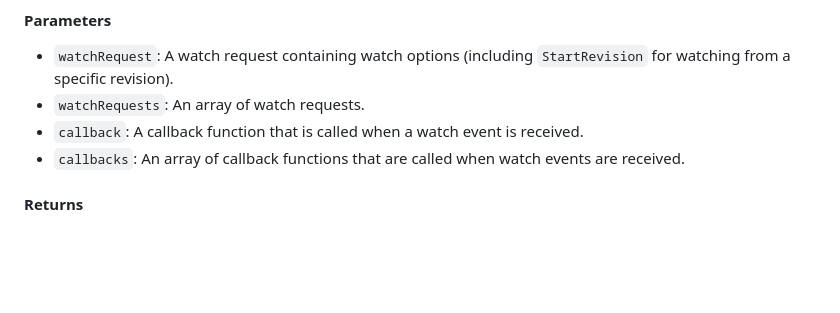
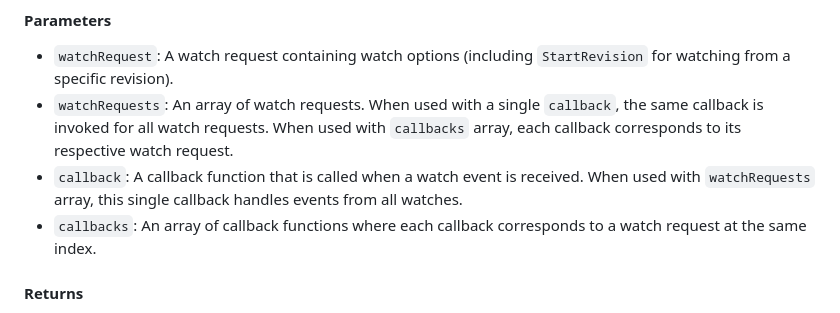
Before and after one commit to shubhamranjan/dotnet-etcd, a Markdown page: docs/watch/api-reference.md, the part around the change. GitHub-like rendering; blank space fills up the shorter version.

Commit message:
Fix remaining code review issues - async consistency and callback clarification
Co-authored-by: shubhamranjan <12862441+shubhamranjan@users.noreply.github.com>

```diff
--- a/docs/watch/api-reference.md
+++ b/docs/watch/api-reference.md
@@ -91,9 +91,9 @@ public Task<long[]> WatchAsync(WatchRequest[] watchRequests, Action<WatchRespons
 #### Parameters
 
 - `watchRequest`: A watch request containing watch options (including `StartRevision` for watching from a specific revision).
-- `watchRequests`: An array of watch requests.
-- `callback`: A callback function that is called when a watch event is received.
-- `callbacks`: An array of callback functions that are called when watch events are received.
+- `watchRequests`: An array of watch requests. When used with a single `callback`, the same callback is invoked for all watch requests. When used with `callbacks` array, each callback corresponds to its respective watch request.
+- `callback`: A callback function that is called when a watch event is received. When used with `watchRequests` array, this single callback handles events from all watches.
+- `callbacks`: An array of callback functions where each callback corresponds to a watch request at the same index.
 
 #### Returns
 
```
Also changed, not shown: docs/watch/index.md (+1 -1 lines).
